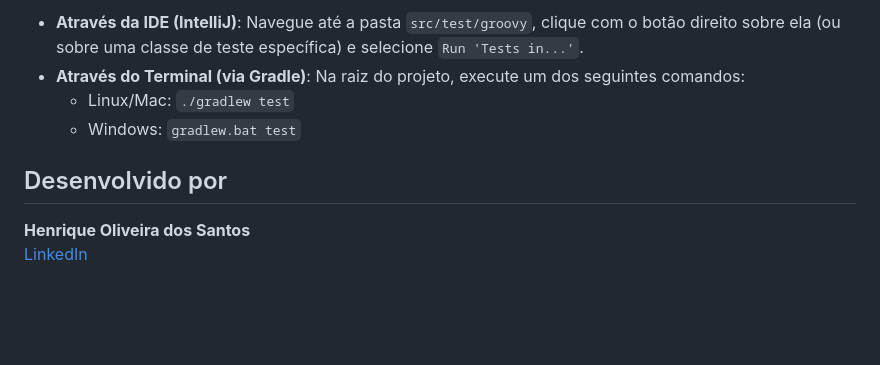
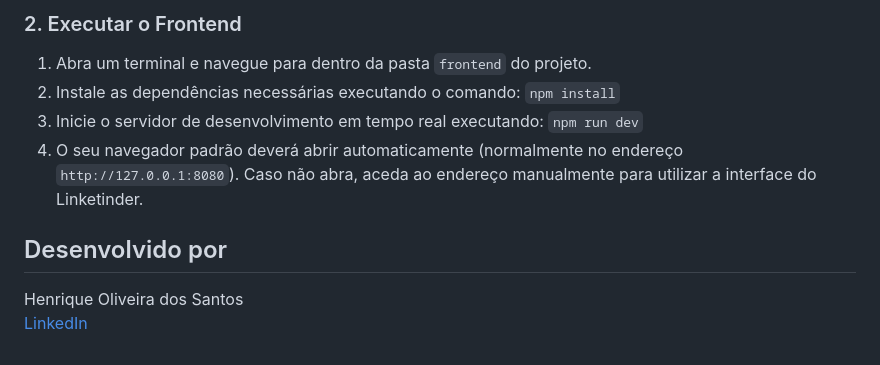
Before and after one commit to henr1queSantos25/Linketinder-Project, a Markdown page: README.md, the part around one of its changes. GitHub-like rendering; blank space fills up the shorter version.

```diff
--- a/README.md
+++ b/README.md
@@ -45,10 +45,13 @@ Os testes unitários do projeto foram desenvolvidos utilizando o Spock Framework
 
-- **Através da IDE (IntelliJ)**: Navegue até a pasta `src/test/groovy`, clique com o botão direito sobre ela (ou sobre uma classe de teste específica) e selecione `Run 'Tests in...'`.
-- **Através do Terminal (via Gradle)**: Na raiz do projeto, execute um dos seguintes comandos:
-   - Linux/Mac: `./gradlew test`
-   - Windows: `gradlew.bat test`
+### 2. Executar o Frontend
+1. Abra um terminal e navegue para dentro da pasta `frontend` do projeto.
+2. Instale as dependências necessárias executando o comando:
+   `npm install`
+3. Inicie o servidor de desenvolvimento em tempo real executando:
+   `npm run dev`
+4. O seu navegador padrão deverá abrir automaticamente (normalmente no endereço `http://127.0.0.1:8080`). Caso não abra, aceda ao endereço manualmente para utilizar a interface do Linketinder.
 
 ## Desenvolvido por
 
-**Henrique Oliveira dos Santos**
+Henrique Oliveira dos Santos
 [LinkedIn](https://www.linkedin.com/in/dev-henriqueo-santos/)
```
Also changed, not shown: other parts of README.md (+34 -34 lines).
